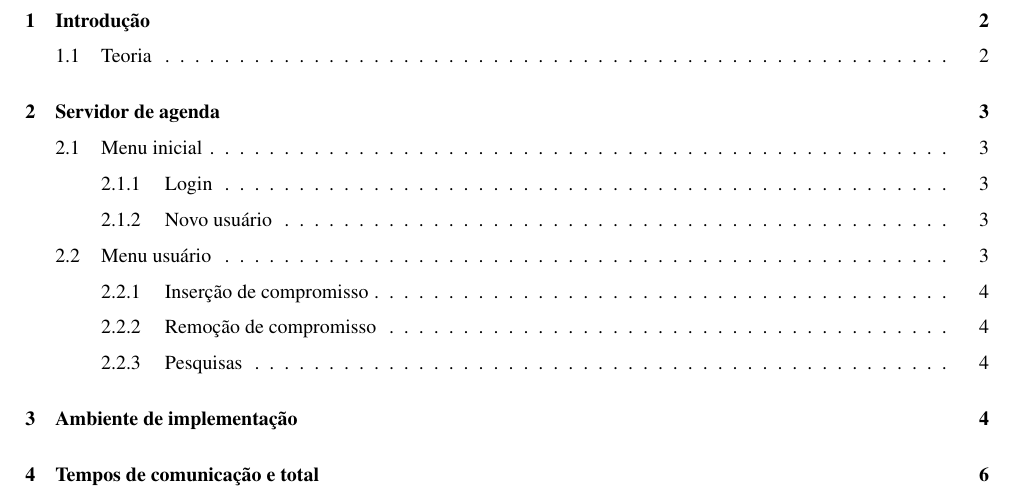
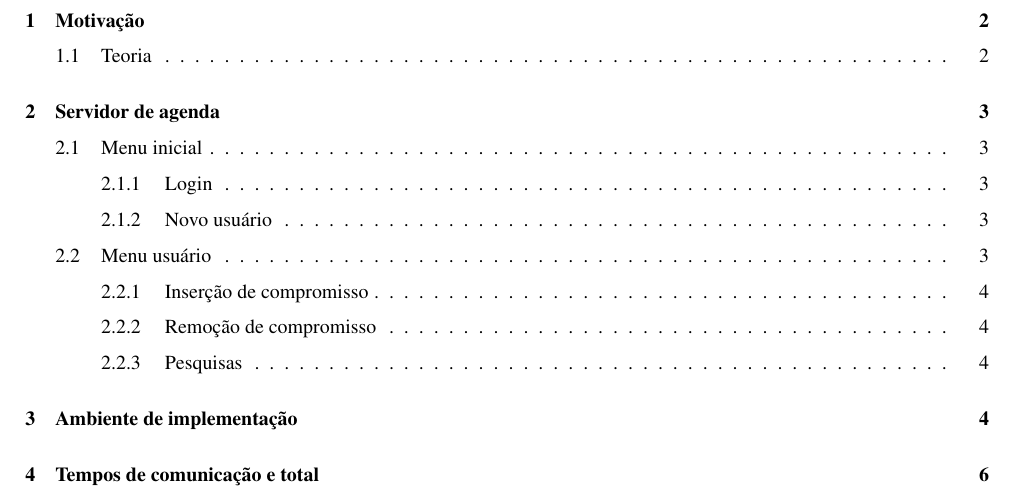
Before and after one commit to tiagochst/mc823-1s2011-tcs-mkm, a LaTeX paper (lab1/lab1.tex): part of page 2 of 10, cut at the place of the change. Compiled offline with pdfLaTeX; a LaTeX package or settings file that is missing is left out.

Commit message:
intro feita

```diff
--- a/lab1/lab1.tex
+++ b/lab1/lab1.tex
@@ -126,7 +126,7 @@ tempos de  processamento são significativamente maiores que os tempos de conex
 
 
 % -----------------------------------------------------------------------------%
-\section{Introdução}
+\section{Motivação}
 % -----------------------------------------------------------------------------%
 Atualmente, com o crescente aumento de dispositivos móveis e computadores conectados à rede, o conhecimento da comunicação tem se tornado cada vez mais importante para quem trabalha na área de tecnologia. Um dos maiores exemplos da importância da comunicação entre computadores é em um sistema distribuído.
 
```
Also changed, not shown: lab1/lab1.pdf, 1 other file.
